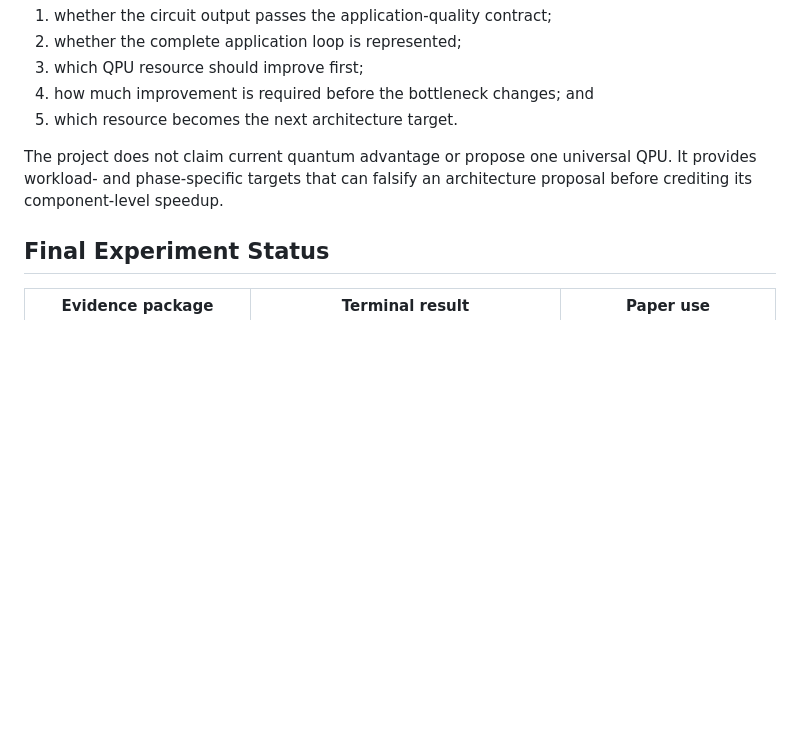
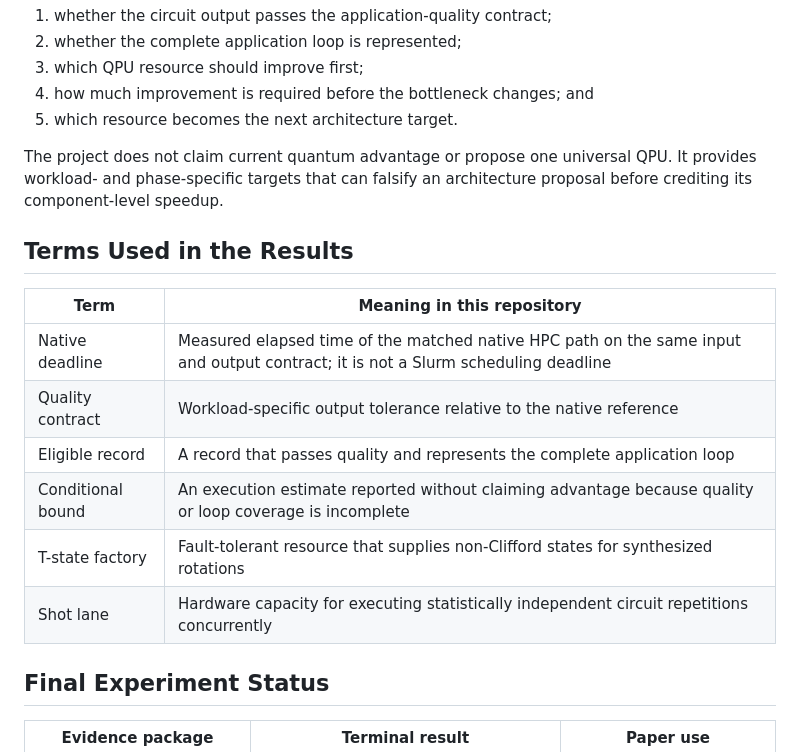
Before and after one commit to sunggonkim/QSupremacy, a Markdown page: README.md, the part around one of its changes. GitHub-like rendering; blank space fills up the shorter version.

```diff
--- a/README.md
+++ b/README.md
@@ -29,6 +60,17 @@ For each same-record native/circuit pair, QArchGauge reports:
 The project does not claim current quantum advantage or propose one universal
 QPU. It provides workload- and phase-specific targets that can falsify an
 architecture proposal before crediting its component-level speedup.
+
+## Terms Used in the Results
+
+| Term | Meaning in this repository |
+| --- | --- |
+| Native deadline | Measured elapsed time of the matched native HPC path on the same input and output contract; it is not a Slurm scheduling deadline |
+| Quality contract | Workload-specific output tolerance relative to the native reference |
+| Eligible record | A record that passes quality and represents the complete application loop |
+| Conditional bound | An execution estimate reported without claiming advantage because quality or loop coverage is incomplete |
+| T-state factory | Fault-tolerant resource that supplies non-Clifford states for synthesized rotations |
+| Shot lane | Hardware capacity for executing statistically independent circuit repetitions concurrently |
 
 ## Final Experiment Status
 
```
Also changed, not shown: other parts of README.md (+94 -29 lines).
